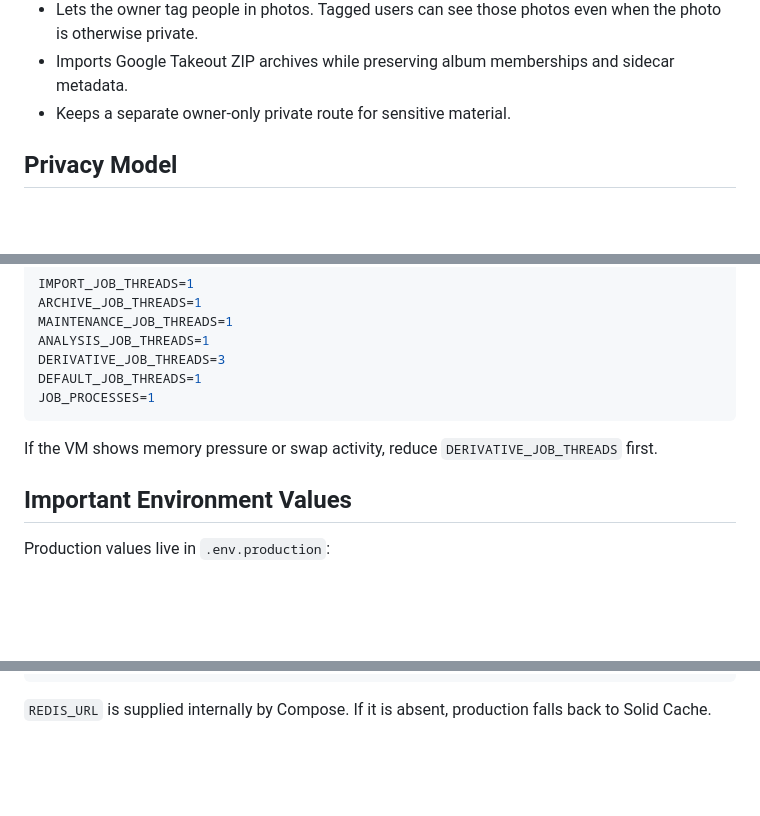
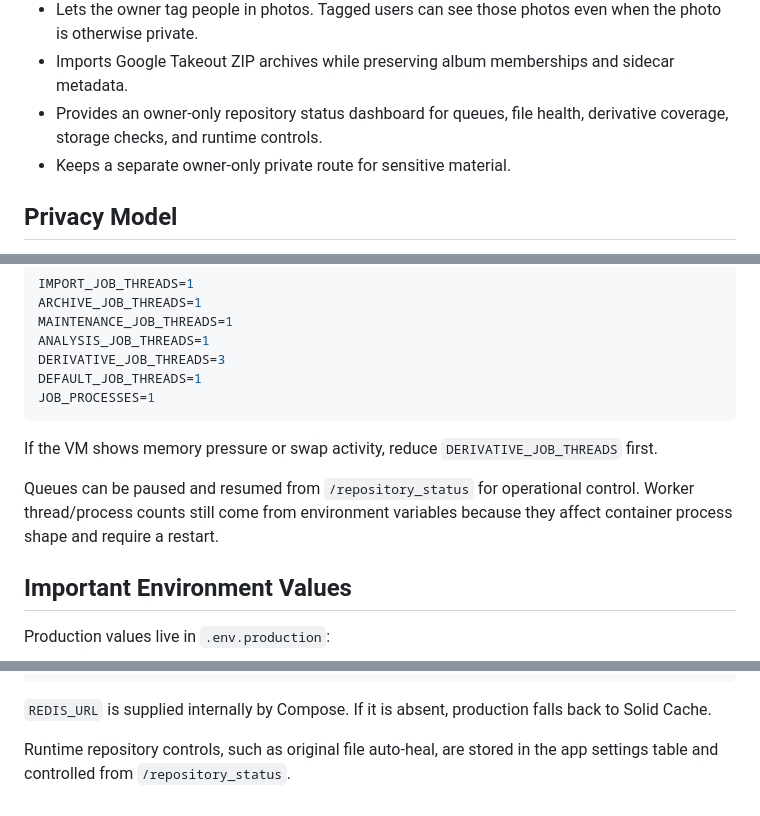
Before and after one commit to wjrus/photos, a Markdown page: README.md, 3 parts joined by grey strips. Drawn GitHub-style; blank space fills up the shorter version.

````diff
--- a/README.md
+++ b/README.md
@@ -18,6 +18,7 @@ The app is intentionally closer to a personal Google Photos/Flickr hybrid than a
 - Supports invited users, Google login, password login, remember-me sessions, avatars, and owner-managed users.
 - Lets the owner tag people in photos. Tagged users can see those photos even when the photo is otherwise private.
 - Imports Google Takeout ZIP archives while preserving album memberships and sidecar metadata.
+- Provides an owner-only repository status dashboard for queues, file health, derivative coverage, storage checks, and runtime controls.
 - Keeps a separate owner-only private route for sensitive material.
 
 ## Privacy Model
@@ -199,6 +235,8 @@ JOB_PROCESSES=1
 
 If the VM shows memory pressure or swap activity, reduce `DERIVATIVE_JOB_THREADS` first.
 
+Queues can be paused and resumed from `/repository_status` for operational control. Worker thread/process counts still come from environment variables because they affect container process shape and require a restart.
+
 ## Important Environment Values
 
 Production values live in `.env.production`:
@@ -223,3 +261,5 @@ PHOTOS_LOCKED_FOLDER_PASSWORD=
 ```
 
 `REDIS_URL` is supplied internally by Compose. If it is absent, production falls back to Solid Cache.
+
+Runtime repository controls, such as original file auto-heal, are stored in the app settings table and controlled from `/repository_status`.
````
Also changed, not shown: other parts of README.md (+35 -0 lines).
